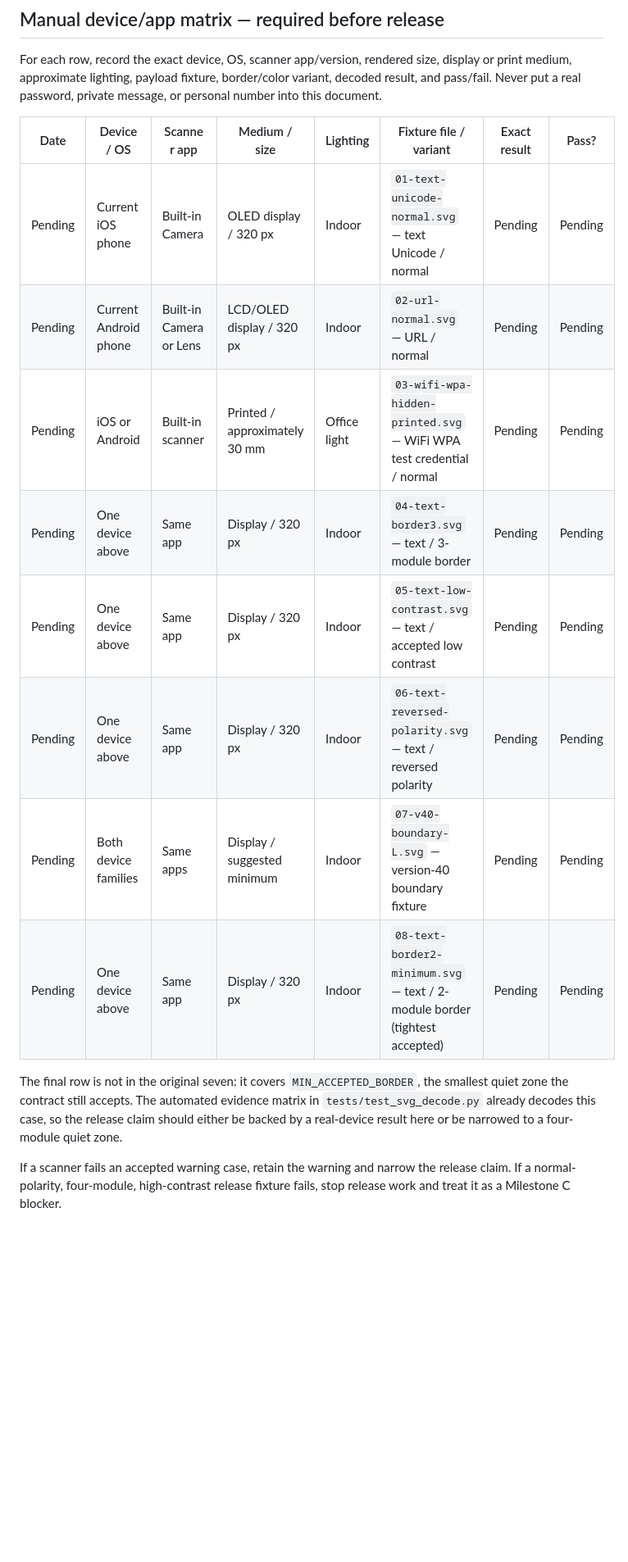
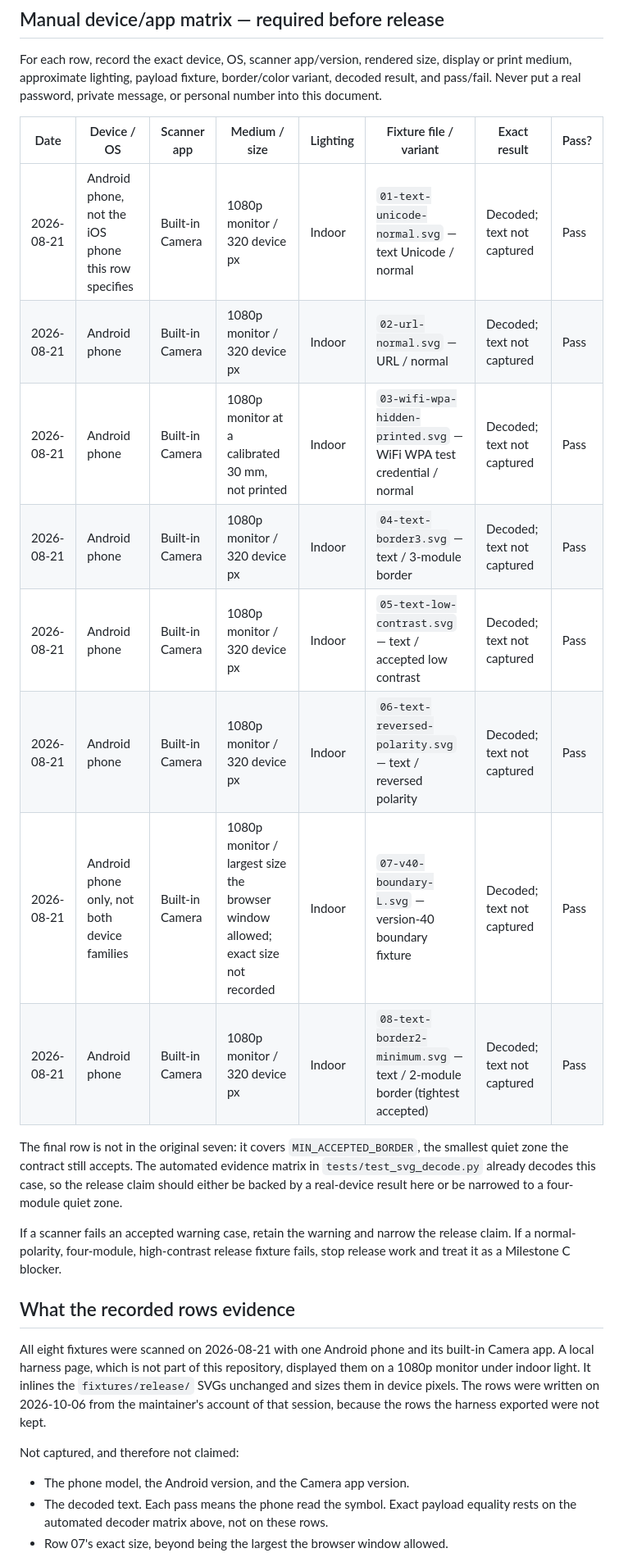
Before and after one commit to juansilvadesign/Custom-QR-Code-Generator, a Markdown page: docs/milestone-c/DEVICE_MATRIX.md, the part around one of its changes. Shown at 82% size. Drawn GitHub-style; blank space fills up the shorter version.

```diff
--- a/docs/milestone-c/DEVICE_MATRIX.md
+++ b/docs/milestone-c/DEVICE_MATRIX.md
@@ -53,14 +53,14 @@ message, or personal number into this document.
 
 | Date | Device / OS | Scanner app | Medium / size | Lighting | Fixture file / variant | Exact result | Pass? |
 | --- | --- | --- | --- | --- | --- | --- | --- |
-| Pending | Current iOS phone | Built-in Camera | OLED display / 320 px | Indoor | `01-text-unicode-normal.svg` — text Unicode / normal | Pending | Pending |
-| Pending | Current Android phone | Built-in Camera or Lens | LCD/OLED display / 320 px | Indoor | `02-url-normal.svg` — URL / normal | Pending | Pending |
-| Pending | iOS or Android | Built-in scanner | Printed / approximately 30 mm | Office light | `03-wifi-wpa-hidden-printed.svg` — WiFi WPA test credential / normal | Pending | Pending |
-| Pending | One device above | Same app | Display / 320 px | Indoor | `04-text-border3.svg` — text / 3-module border | Pending | Pending |
-| Pending | One device above | Same app | Display / 320 px | Indoor | `05-text-low-contrast.svg` — text / accepted low contrast | Pending | Pending |
-| Pending | One device above | Same app | Display / 320 px | Indoor | `06-text-reversed-polarity.svg` — text / reversed polarity | Pending | Pending |
-| Pending | Both device families | Same apps | Display / suggested minimum | Indoor | `07-v40-boundary-L.svg` — version-40 boundary fixture | Pending | Pending |
-| Pending | One device above | Same app | Display / 320 px | Indoor | `08-text-border2-minimum.svg` — text / 2-module border (tightest accepted) | Pending | Pending |
+| 2026-08-21 | Android phone, not the iOS phone this row specifies | Built-in Camera | 1080p monitor / 320 device px | Indoor | `01-text-unicode-normal.svg` — text Unicode / normal | Decoded; text not captured | Pass |
+| 2026-08-21 | Android phone | Built-in Camera | 1080p monitor / 320 device px | Indoor | `02-url-normal.svg` — URL / normal | Decoded; text not captured | Pass |
+| 2026-08-21 | Android phone | Built-in Camera | 1080p monitor at a calibrated 30 mm, not printed | Indoor | `03-wifi-wpa-hidden-printed.svg` — WiFi WPA test credential / normal | Decoded; text not captured | Pass |
+| 2026-08-21 | Android phone | Built-in Camera | 1080p monitor / 320 device px | Indoor | `04-text-border3.svg` — text / 3-module border | Decoded; text not captured | Pass |
+| 2026-08-21 | Android phone | Built-in Camera | 1080p monitor / 320 device px | Indoor | `05-text-low-contrast.svg` — text / accepted low contrast | Decoded; text not captured | Pass |
+| 2026-08-21 | Android phone | Built-in Camera | 1080p monitor / 320 device px | Indoor | `06-text-reversed-polarity.svg` — text / reversed polarity | Decoded; text not captured | Pass |
+| 2026-08-21 | Android phone only, not both device families | Built-in Camera | 1080p monitor / largest size the browser window allowed; exact size not recorded | Indoor | `07-v40-boundary-L.svg` — version-40 boundary fixture | Decoded; text not captured | Pass |
+| 2026-08-21 | Android phone | Built-in Camera | 1080p monitor / 320 device px | Indoor | `08-text-border2-minimum.svg` — text / 2-module border (tightest accepted) | Decoded; text not captured | Pass |
 
 The final row is not in the original seven: it covers `MIN_ACCEPTED_BORDER`, the
 smallest quiet zone the contract still accepts. The automated evidence matrix in
@@ -71,3 +71,20 @@ quiet zone.
 If a scanner fails an accepted warning case, retain the warning and narrow the
 release claim. If a normal-polarity, four-module, high-contrast release fixture
 fails, stop release work and treat it as a Milestone C blocker.
+
+## What the recorded rows evidence
+
+All eight fixtures were scanned on 2026-08-21 with one Android phone and its
+built-in Camera app. A local harness page, which is not part of this repository,
+displayed them on a 1080p monitor under indoor light. It inlines the
+`fixtures/release/` SVGs unchanged and sizes them in device pixels. The rows were
+written on 2026-10-06 from the maintainer's account of that session, because the
+rows the harness exported were not kept.
+
+Not captured, and therefore not claimed:
+
+- The phone model, the Android version, and the Camera app version.
+- The decoded text. Each pass means the phone read the symbol. Exact payload
+  equality rests on the automated decoder matrix above, not on these rows.
+- Row 07's exact size, beyond being the largest the browser window allowed.
+
```
Also changed, not shown: other parts of docs/milestone-c/DEVICE_MATRIX.md (+19 -0 lines), TASKS.md (+4 -2 lines).
